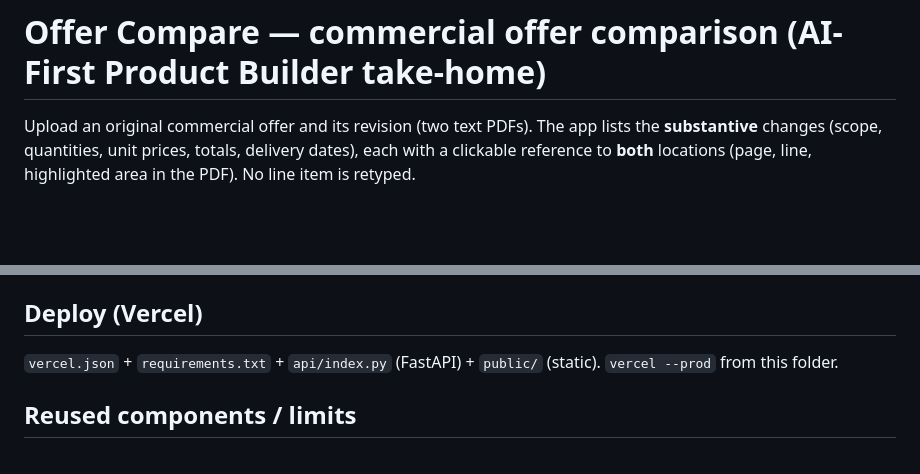
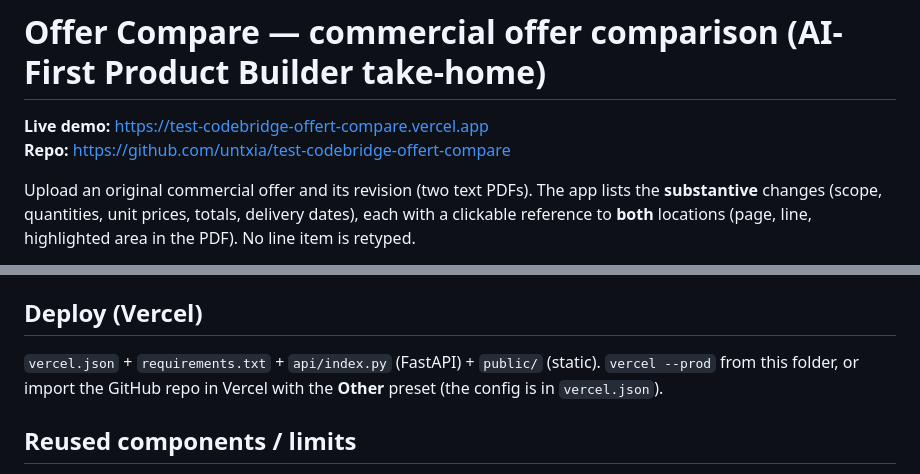
Before and after one commit to untxia/test-codebridge-offert-compare, a Markdown page: README.md, 2 parts joined by grey strips. Drawn GitHub-style; blank space fills up the shorter version.

Commit message:
README: live demo link
Co-Authored-By: Claude Sonnet 5.5 <noreply@anthropic.com>
Claude-Session: https://claude.ai/code/session_01HVBenudcLNoCSYXu35vDC9

```diff
--- a/README.md
+++ b/README.md
@@ -1,4 +1,7 @@
 # Offer Compare — commercial offer comparison (AI-First Product Builder take-home)
+
+**Live demo:** https://test-codebridge-offert-compare.vercel.app
+**Repo:** https://github.com/untxia/test-codebridge-offert-compare
 
 Upload an original commercial offer and its revision (two text PDFs). The app lists the **substantive** changes
 (scope, quantities, unit prices, totals, delivery dates), each with a clickable reference to **both** locations
@@ -41,7 +44,7 @@ python3 evaluation/holdout/make_holdout.py      # regenerate the hold-out pairs
 
 ## Deploy (Vercel)
 
-`vercel.json` + `requirements.txt` + `api/index.py` (FastAPI) + `public/` (static). `vercel --prod` from this folder.
+`vercel.json` + `requirements.txt` + `api/index.py` (FastAPI) + `public/` (static). `vercel --prod` from this folder, or import the GitHub repo in Vercel with the **Other** preset (the config is in `vercel.json`).
 
 ## Reused components / limits
 
```
